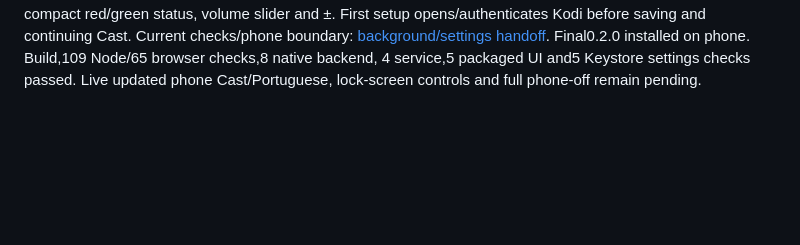
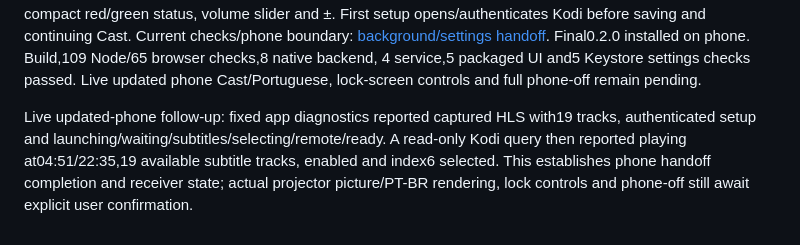
Before and after one commit to kiansheik/kodaklumaremote, a Markdown page: docs/agent/current-state.md, the part around the change. Drawn GitHub-style; blank space fills up the shorter version.

Commit message:
Record live phone-to-Kodi handoff completion

```diff
--- a/docs/agent/current-state.md
+++ b/docs/agent/current-state.md
@@ -159,3 +159,10 @@ Current checks/phone boundary:
 Final0.2.0 installed on phone. Build,109 Node/65 browser checks,8 native backend,
 4 service,5 packaged UI and5 Keystore settings checks passed. Live updated phone
 Cast/Portuguese, lock-screen controls and full phone-off remain pending.
+
+Live updated-phone follow-up: fixed app diagnostics reported captured HLS with19
+tracks, authenticated setup and launching/waiting/subtitles/selecting/remote/ready.
+A read-only Kodi query then reported playing at04:51/22:35,19 available subtitle
+tracks, enabled and index6 selected. This establishes phone handoff completion
+and receiver state; actual projector picture/PT-BR rendering, lock controls and
+phone-off still await explicit user confirmation.
```
Also changed, not shown: docs/agent/log.md (+5 -0 lines), 1 other file.
